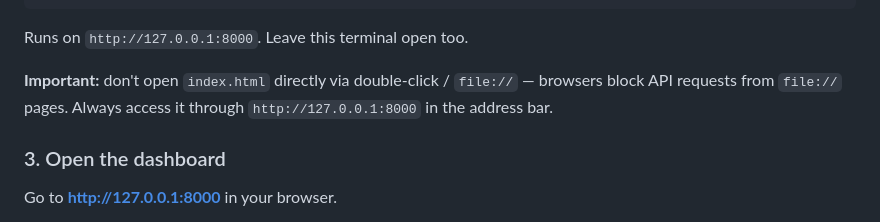
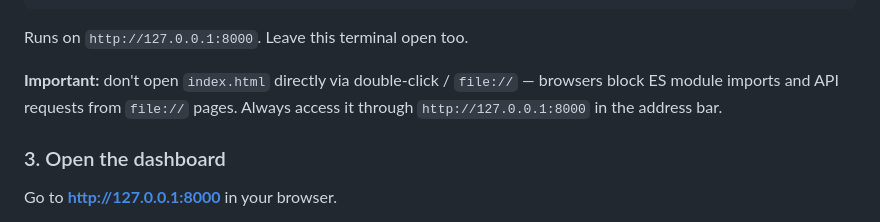
Before and after one commit to shreesha0522/share-market, a Markdown page: README.md, the part around one of its changes. GitHub-like rendering.

```diff
--- a/README.md
+++ b/README.md
@@ -73,8 +90,8 @@ python3 -m http.server 8000
 Runs on `http://127.0.0.1:8000`. Leave this terminal open too.
 
 **Important:** don't open `index.html` directly via double-click / `file://` —
-browsers block API requests from `file://` pages. Always access it through
-`http://127.0.0.1:8000` in the address bar.
+browsers block ES module imports and API requests from `file://` pages.
+Always access it through `http://127.0.0.1:8000` in the address bar.
 
 ### 3. Open the dashboard
 Go to **http://127.0.0.1:8000** in your browser.
```
Also changed, not shown: other parts of README.md (+96 -19 lines).
